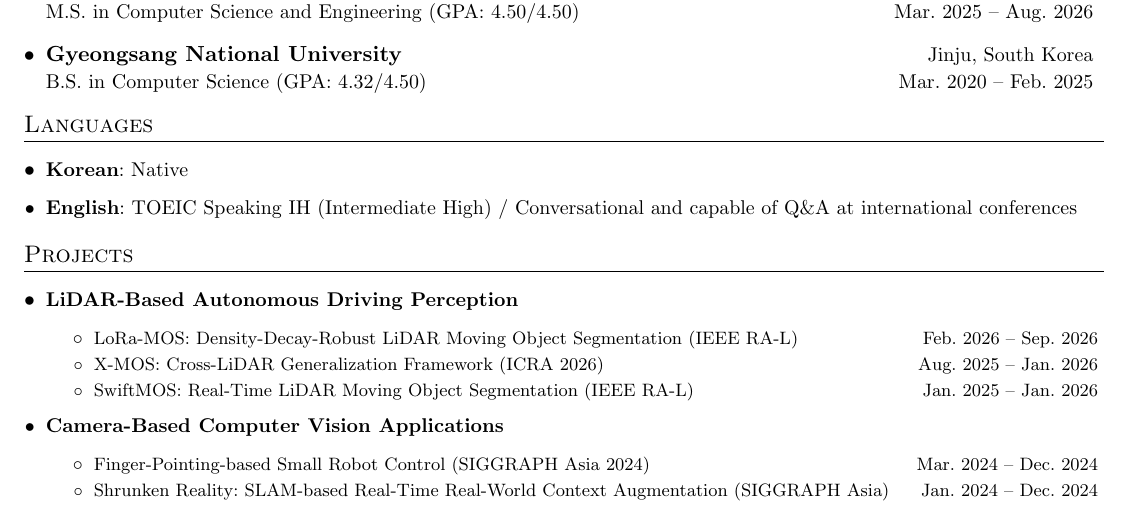
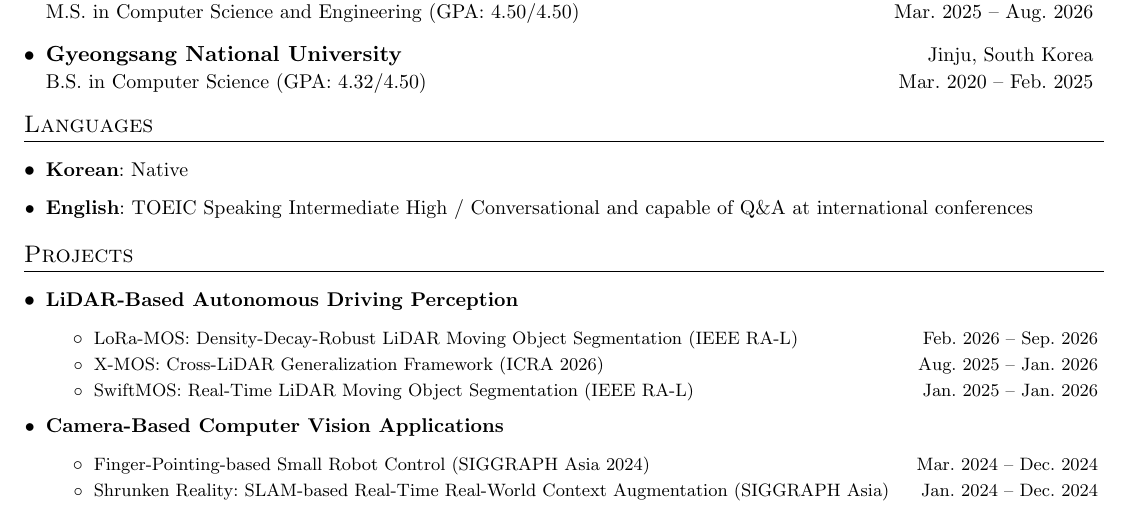
Before and after one commit to MinChoi0129/MinChoi0129.github.io, a LaTeX CV (cv-src/en/cv.tex): part of page 1 of 2, cut so that both start at the same text. Compiled offline with pdfLaTeX.

Commit message:
CV: write the TOEIC Speaking level out, without the IH abbreviation
Co-Authored-By: Claude Opus 5 <noreply@anthropic.com>

```diff
--- a/cv-src/en/cv.tex
+++ b/cv-src/en/cv.tex
@@ -190,7 +190,7 @@
 \section{Languages}
 \resumeSubHeadingListStart
 \resumeSkills{\textbf{Korean}: Native}
-\resumeSkills{\textbf{English}: TOEIC Speaking IH (Intermediate High) / Conversational and capable of Q\&A at international conferences}
+\resumeSkills{\textbf{English}: TOEIC Speaking Intermediate High / Conversational and capable of Q\&A at international conferences}
 \resumeSubHeadingListEnd
 
 %-----------Projects-----------------
```
Also changed, not shown: cv-src/ko/cv.tex (+1 -1 lines), assets/pdf/cv-en.pdf, assets/pdf/cv-ko.pdf.
